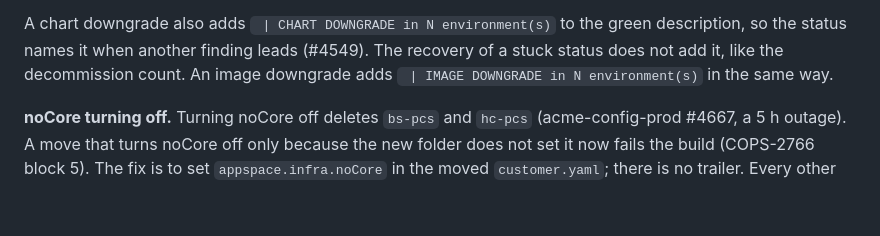
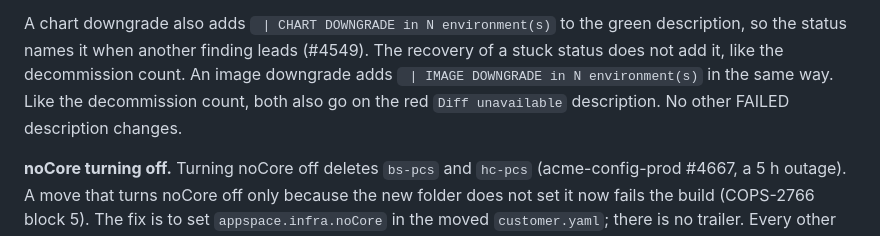
Before and after one commit to appspace-cloud/acme-diff-preview, a Markdown page: docs/reference.md, the part around the change. Rendered like a GitHub page; blank space fills up the shorter version.

Commit message:
[COPS-2766] Block 7: address review: the red status also names a downgrade
The docs said FAILED descriptions do not change. The downgrade notes also go
on the red "Diff unavailable" description, like the decommission count. This
is on purpose, so the docs now say it.

Co-Authored-By: Claude Opus 5.5 <noreply@anthropic.com>

```diff
--- a/docs/reference.md
+++ b/docs/reference.md
@@ -446,7 +446,9 @@ A chart downgrade also adds ` | CHART DOWNGRADE in N environment(s)` to the
 green description, so the status names it when another finding leads
 (#4549). The recovery of a stuck status does not add it, like the
 decommission count. An image downgrade adds
-` | IMAGE DOWNGRADE in N environment(s)` in the same way.
+` | IMAGE DOWNGRADE in N environment(s)` in the same way. Like the
+decommission count, both also go on the red `Diff unavailable` description.
+No other FAILED description changes.
 
 **noCore turning off.** Turning noCore off deletes `bs-pcs` and `hc-pcs`
 (acme-config-prod #4667, a 5 h outage). A move that turns noCore off only
```
